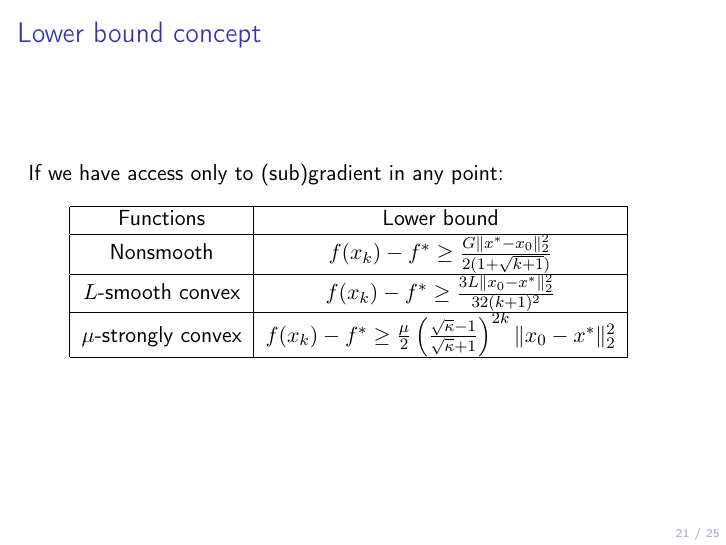
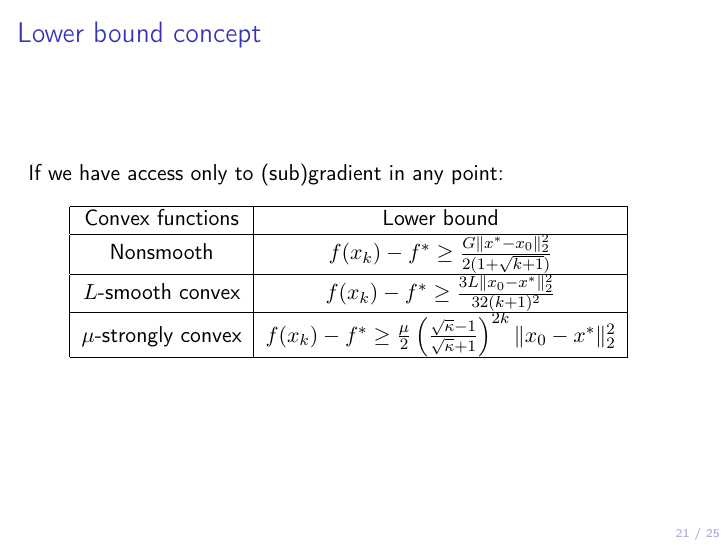
Before and after one commit to amkatrutsa/advanced-opt, LaTeX slides (02-FOM/02-FOM.tex): page 21 of 25. Compiled offline with pdfLaTeX.

Commit message:
Fix typo

```diff
--- a/02-FOM/02-FOM.tex
+++ b/02-FOM/02-FOM.tex
@@ -379,7 +379,7 @@ If we have access only to (sub)gradient in any point:
 \centering
 \begin{tabular}{|c|c|}
 \hline
-Functions & Lower bound\\
+Convex functions & Lower bound\\
 \hline
 Nonsmooth & $f(x_k) - f^* \geq \frac{G\|x^* - x_0\|_2^2}{2(1 + \sqrt{k+1})}$\\
 \hline
```
Also changed, not shown: 02-FOM/02-FOM.pdf.
